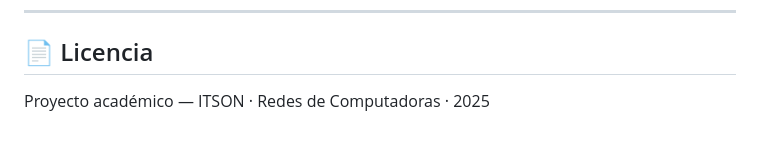
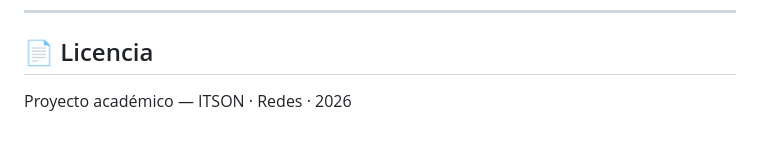
Before and after one commit to MarioArispuro/GuiaReposGithub, a Markdown page: README.md, the part around the change. GitHub-like rendering.

```diff
--- a/README.md
+++ b/README.md
@@ -136,4 +136,4 @@ TIPO|ORIGEN|DESTINO|CONTENIDO
 
 ## 📄 Licencia
 
-Proyecto académico — ITSON · Redes de Computadoras · 2025
+Proyecto académico — ITSON · Redes · 2026
```
